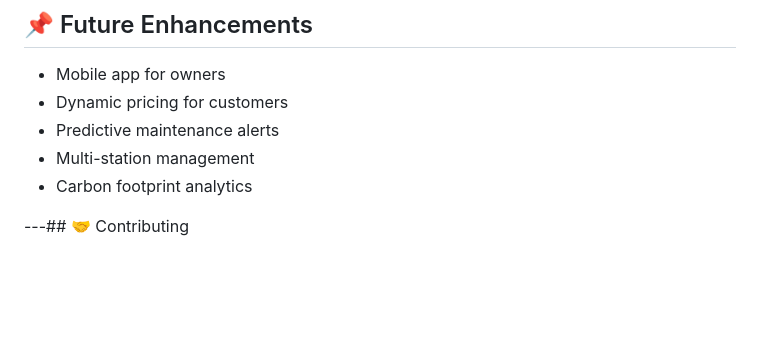
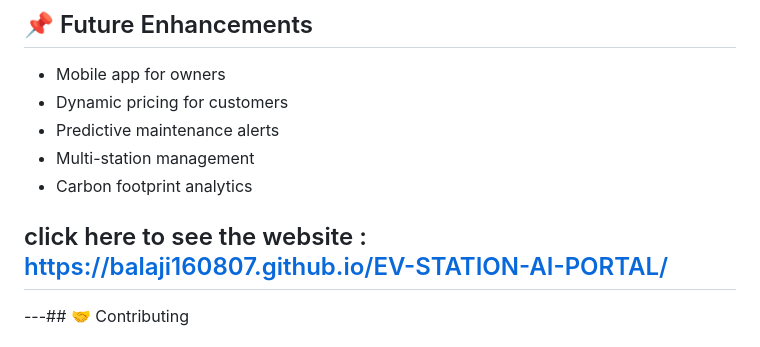
Before and after one commit to Balaji160807/EV-STATION-AI-PORTAL, a Markdown page: README.md, the part around the change. GitHub-like rendering; blank space fills up the shorter version.

```diff
--- a/README.md
+++ b/README.md
@@ -165,6 +165,8 @@ The project is intentionally built using **basic web technologies**:
 - Multi-station management
 - Carbon footprint analytics
 
+## click here to see the website : https://balaji160807.github.io/EV-STATION-AI-PORTAL/
+
 ---## 🤝 Contributing
 
 Contributions are welcome!
```
